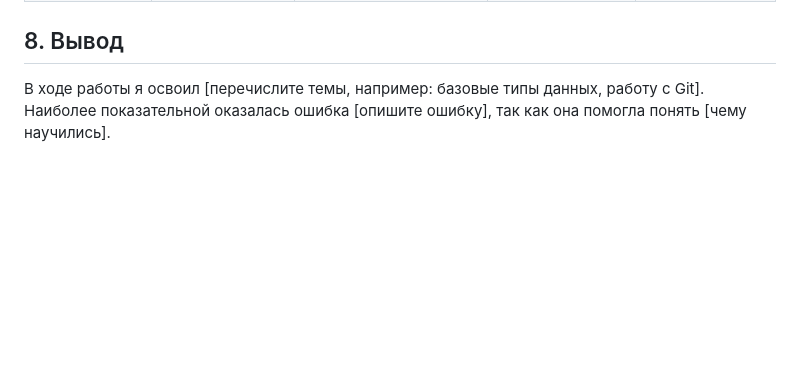
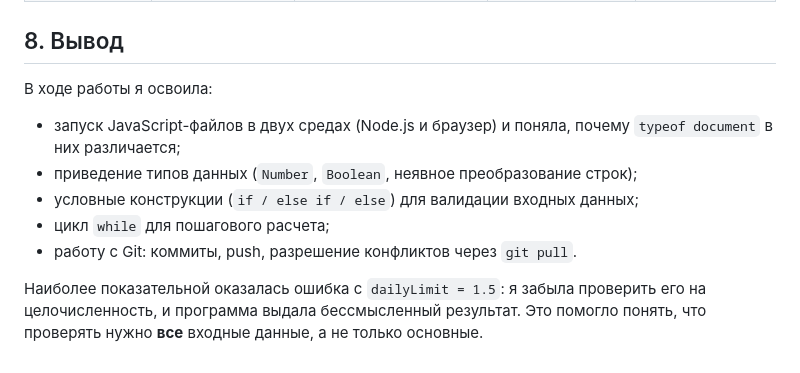
Before and after one commit to Vikki122222/tip-js-practices, a Markdown page: practice-01/README.md, the part around one of its changes. Drawn GitHub-style; blank space fills up the shorter version.

Commit message:
раздел 8: вывод

```diff
--- a/practice-01/README.md
+++ b/practice-01/README.md
@@ -102,4 +103,12 @@
 | Граница цикла | Контрольная сумма: 6 | Условие `taskNumber < 4` не включает число 4. | Заменила `<` на `<=` | Контрольная сумма: 10 |
 
 ## 8. Вывод
-В ходе работы я освоил [перечислите темы, например: базовые типы данных, работу с Git]. Наиболее показательной оказалась ошибка [опишите ошибку], так как она помогла понять [чему научились].
+
+В ходе работы я освоила:
+- запуск JavaScript-файлов в двух средах (Node.js и браузер) и поняла, почему `typeof document` в них различается;
+- приведение типов данных (`Number`, `Boolean`, неявное преобразование строк);
+- условные конструкции (`if / else if / else`) для валидации входных данных;
+- цикл `while` для пошагового расчета;
+- работу с Git: коммиты, push, разрешение конфликтов через `git pull`.
+
+Наиболее показательной оказалась ошибка с `dailyLimit = 1.5`: я забыла проверить его на целочисленность, и программа выдала бессмысленный результат. Это помогло понять, что проверять нужно **все** входные данные, а не только основные.
```
Also changed, not shown: other parts of practice-01/README.md (+2 -1 lines).
